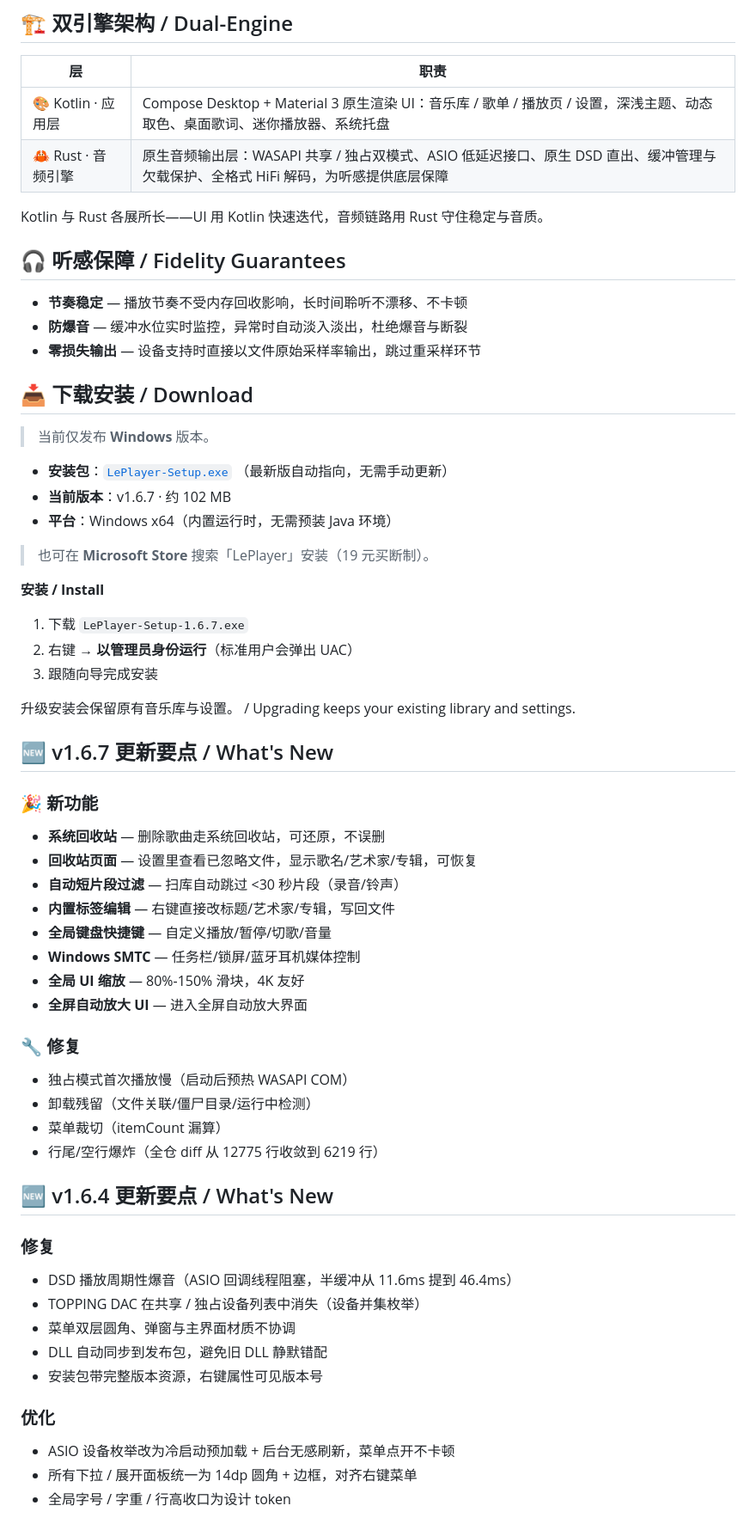
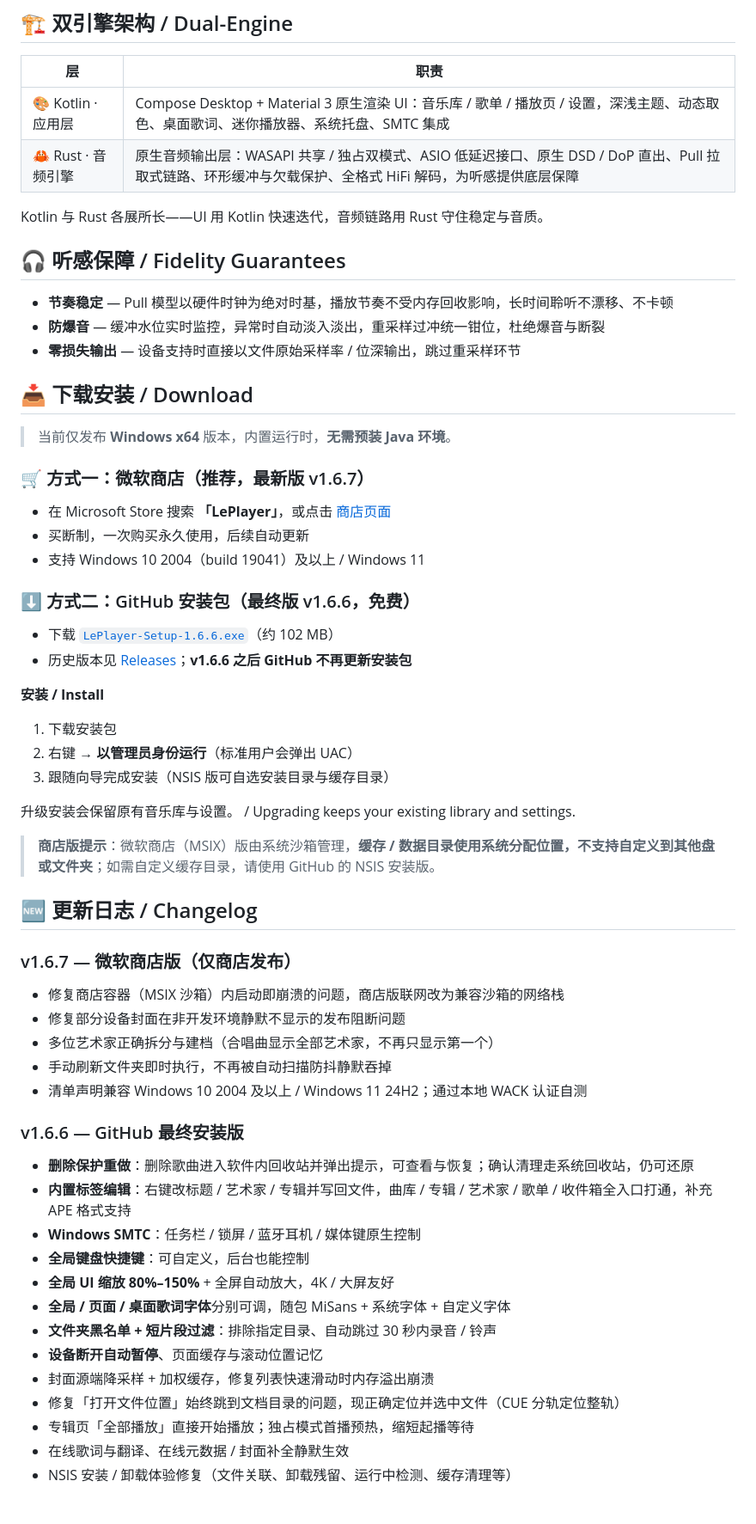
Before and after one commit to LePlayer-Studio/LePlayer, a Markdown page: README.md, the part around one of its changes. Shown at 86% size. GitHub-like rendering.

Commit message:
docs: update README to v1.6.7, mark v1.6.6 as final GitHub installer, add Microsoft Store channel notice

```diff
--- a/README.md
+++ b/README.md
@@ -88,64 +107,65 @@ Kotlin × Rust 双引擎 · WASAPI 独占 bit-perfect 输出 · 源率直出 ·
 
 | 层 | 职责 |
 |---|---|
-| 🎨 Kotlin · 应用层 | Compose Desktop + Material 3 原生渲染 UI：音乐库 / 歌单 / 播放页 / 设置，深浅主题、动态取色、桌面歌词、迷你播放器、系统托盘 |
-| 🦀 Rust · 音频引擎 | 原生音频输出层：WASAPI 共享 / 独占双模式、ASIO 低延迟接口、原生 DSD 直出、缓冲管理与欠载保护、全格式 HiFi 解码，为听感提供底层保障 |
+| 🎨 Kotlin · 应用层 | Compose Desktop + Material 3 原生渲染 UI：音乐库 / 歌单 / 播放页 / 设置，深浅主题、动态取色、桌面歌词、迷你播放器、系统托盘、SMTC 集成 |
+| 🦀 Rust · 音频引擎 | 原生音频输出层：WASAPI 共享 / 独占双模式、ASIO 低延迟接口、原生 DSD / DoP 直出、Pull 拉取式链路、环形缓冲与欠载保护、全格式 HiFi 解码，为听感提供底层保障 |
 
 Kotlin 与 Rust 各展所长——UI 用 Kotlin 快速迭代，音频链路用 Rust 守住稳定与音质。
 
 ## 🎧 听感保障 / Fidelity Guarantees
 
-- **节奏稳定** — 播放节奏不受内存回收影响，长时间聆听不漂移、不卡顿
-- **防爆音** — 缓冲水位实时监控，异常时自动淡入淡出，杜绝爆音与断裂
-- **零损失输出** — 设备支持时直接以文件原始采样率输出，跳过重采样环节
+- **节奏稳定** — Pull 模型以硬件时钟为绝对时基，播放节奏不受内存回收影响，长时间聆听不漂移、不卡顿
+- **防爆音** — 缓冲水位实时监控，异常时自动淡入淡出，重采样过冲统一钳位，杜绝爆音与断裂
+- **零损失输出** — 设备支持时直接以文件原始采样率 / 位深输出，跳过重采样环节
 
 ## 📥 下载安装 / Download
 
-> 当前仅发布 **Windows** 版本。
+> 当前仅发布 **Windows x64** 版本，内置运行时，**无需预装 Java 环境**。
 
-- **安装包**：[`LePlayer-Setup.exe`](https://github.com/LePlayer-Studio/LePlayer/releases/latest/download/LePlayer-Setup.exe)
-  （最新版自动指向，无需手动更新）
-- **当前版本**：v1.6.7 · 约 102 MB
-- **平台**：Windows x64（内置运行时，无需预装 Java 环境）
+### 🛒 方式一：微软商店（推荐，最新版 v1.6.7）
 
-> 也可在 **Microsoft Store** 搜索「LePlayer」安装（19 元买断制）。
+- 在 Microsoft Store 搜索 **「LePlayer」**，或点击 [商店页面](https://apps.microsoft.com/detail/9PDTB5PT4VR7)
+- 买断制，一次购买永久使用，后续自动更新
+- 支持 Windows 10 2004（build 19041）及以上 / Windows 11
+
+### ⬇️ 方式二：GitHub 安装包（最终版 v1.6.6，免费）
+
+- 下载 [`LePlayer-Setup-1.6.6.exe`](https://github.com/LePlayer-Studio/LePlayer/releases/download/v1.6.6/LePlayer-Setup-1.6.6.exe)（约 102 MB）
+- 历史版本见 [Releases](https://github.com/LePlayer-Studio/LePlayer/releases)；**v1.6.6 之后 GitHub 不再更新安装包**
 
 **安装 / Install**
 
-1. 下载 `LePlayer-Setup-1.6.7.exe`
+1. 下载安装包
 2. 右键 → **以管理员身份运行**（标准用户会弹出 UAC）
-3. 跟随向导完成安装
+3. 跟随向导完成安装（NSIS 版可自选安装目录与缓存目录）
 
 升级安装会保留原有音乐库与设置。 / Upgrading keeps your existing library and settings.
 
-## 🆕 v1.6.7 更新要点 / What's New
+> **商店版提示**：微软商店（MSIX）版由系统沙箱管理，**缓存 / 数据目录使用系统分配位置，不支持自定义到其他盘或文件夹**；如需自定义缓存目录，请使用 GitHub 的 NSIS 安装版。
 
-### 🎉 新功能
-- **系统回收站** — 删除歌曲走系统回收站，可还原，不误删
-- **回收站页面** — 设置里查看已忽略文件，显示歌名/艺术家/专辑，可恢复
-- **自动短片段过滤** — 扫库自动跳过 <30 秒片段（录音/铃声）
-- **内置标签编辑** — 右键直接改标题/艺术家/专辑，写回文件
-- **全局键盘快捷键** — 自定义播放/暂停/切歌/音量
-- **Windows SMTC** — 任务栏/锁屏/蓝牙耳机媒体控制
-- **全局 UI 缩放** — 80%-150% 滑块，4K 友好
-- **全屏自动放大 UI** — 进入全屏自动放大界面
+## 🆕 更新日志 / Changelog
 
-### 🔧 修复
-- 独占模式首次播放慢（启动后预热 WASAPI COM）
-- 卸载残留（文件关联/僵尸目录/运行中检测）
-- 菜单裁切（itemCount 漏算）
-- 行尾/空行爆炸（全仓 diff 从 12775 行收敛到 6219 行）
+### v1.6.7 — 微软商店版（仅商店发布）
 
-## 🆕 v1.6.4 更新要点 / What's New
+- 修复商店容器（MSIX 沙箱）内启动即崩溃的问题，商店版联网改为兼容沙箱的网络栈
+- 修复部分设备封面在非开发环境静默不显示的发布阻断问题
+- 多位艺术家正确拆分与建档（合唱曲显示全部艺术家，不再只显示第一个）
+- 手动刷新文件夹即时执行，不再被自动扫描防抖静默吞掉
+- 清单声明兼容 Windows 10 2004 及以上 / Windows 11 24H2；通过本地 WACK 认证自测
 
-### 修复
-- DSD 播放周期性爆音（ASIO 回调线程阻塞，半缓冲从 11.6ms 提到 46.4ms）
-- TOPPING DAC 在共享 / 独占设备列表中消失（设备并集枚举）
-- 菜单双层圆角、弹窗与主界面材质不协调
-- DLL 自动同步到发布包，避免旧 DLL 静默错配
-- 安装包带完整版本资源，右键属性可见版本号
+### v1.6.6 — GitHub 最终安装版
 
-### 优化
-- ASIO 设备枚举改为冷启动预加载 + 后台无感刷新，菜单点开不卡顿
-- 所有下拉 / 展开面板统一为 14dp 圆角 + 边框，对齐右键菜单
-- 全局字号 / 字重 / 行高收口为设计 token
+- **删除保护重做**：删除歌曲进入软件内回收站并弹出提示，可查看与恢复；确认清理走系统回收站，仍可还原
+- **内置标签编辑**：右键改标题 / 艺术家 / 专辑并写回文件，曲库 / 专辑 / 艺术家 / 歌单 / 收件箱全入口打通，补充 APE 格式支持
+- **Windows SMTC**：任务栏 / 锁屏 / 蓝牙耳机 / 媒体键原生控制
+- **全局键盘快捷键**：可自定义，后台也能控制
+- **全局 UI 缩放 80%–150%** + 全屏自动放大，4K / 大屏友好
+- **全局 / 页面 / 桌面歌词字体**分别可调，随包 MiSans + 系统字体 + 自定义字体
+- **文件夹黑名单 + 短片段过滤**：排除指定目录、自动跳过 30 秒内录音 / 铃声
+- **设备断开自动暂停**、页面缓存与滚动位置记忆
+- 封面源端降采样 + 加权缓存，修复列表快速滑动时内存溢出崩溃
+- 修复「打开文件位置」始终跳到文档目录的问题，现正确定位并选中文件（CUE 分轨定位整轨）
+- 专辑页「全部播放」直接开始播放；独占模式首播预热，缩短起播等待
+- 在线歌词与翻译、在线元数据 / 封面补全静默生效
+- NSIS 安装 / 卸载体验修复（文件关联、卸载残留、运行中检测、缓存清理等）
+
```
Also changed, not shown: other parts of README.md (+76 -37 lines).
